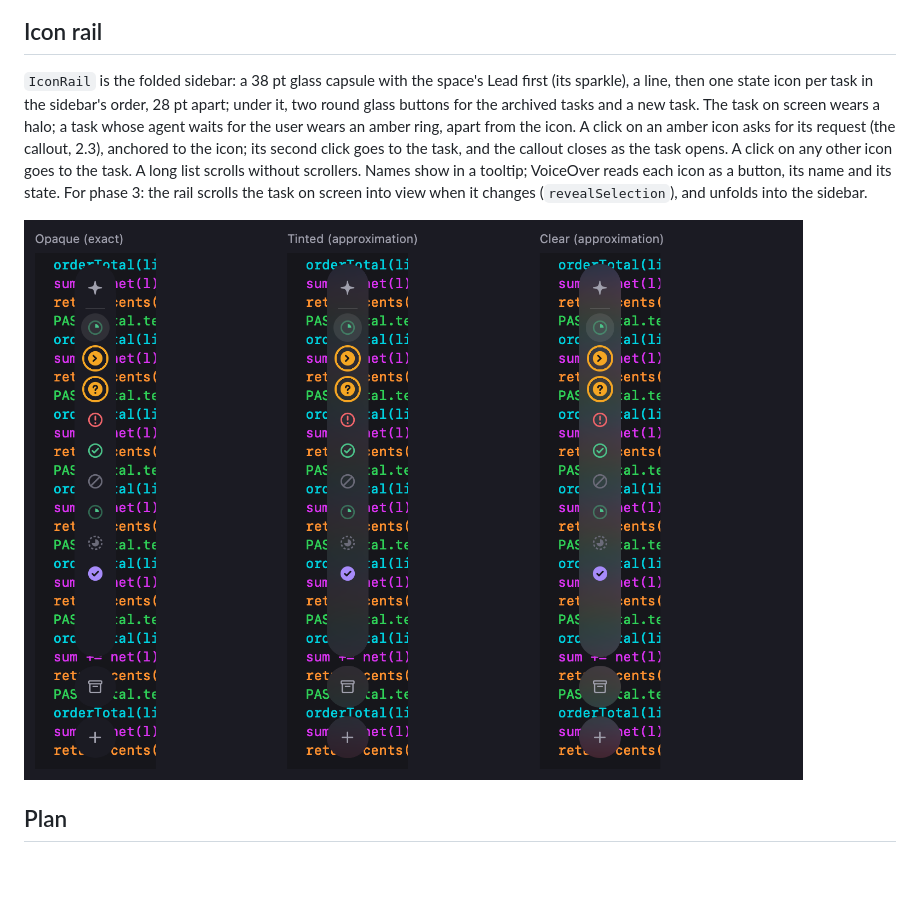
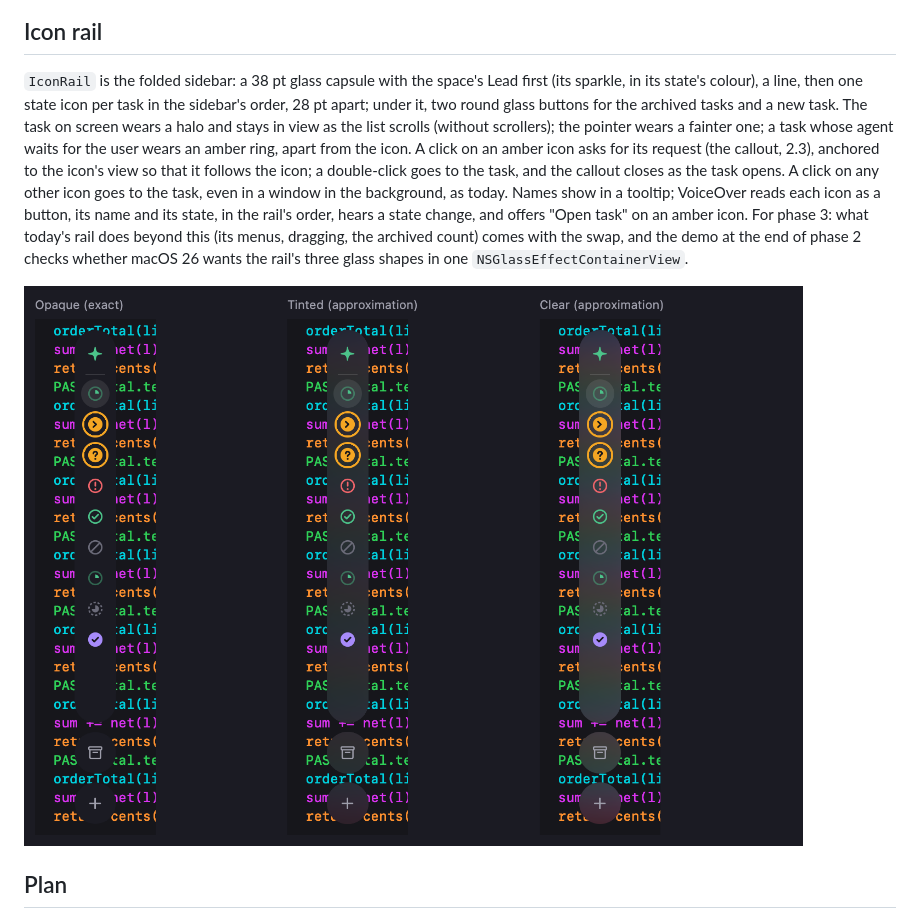
Before and after one commit to xikimay/nirux, a Markdown page: docs/design/glass-interface.md, the part around the change. Drawn GitHub-style; pictures changed too: docs/images/icon-rail.png; blank space fills up the shorter version.

```diff
--- a/docs/design/glass-interface.md
+++ b/docs/design/glass-interface.md
@@ -102,16 +102,21 @@ the 36 pt capsule to sit level with the traffic lights.
 ## Icon rail
 
 `IconRail` is the folded sidebar: a 38 pt glass capsule with the space's Lead
-first (its sparkle), a line, then one state icon per task in the sidebar's
-order, 28 pt apart; under it, two round glass buttons for the archived tasks
-and a new task. The task on screen wears a halo; a task whose agent waits for
-the user wears an amber ring, apart from the icon. A click on an amber icon
-asks for its request (the callout, 2.3), anchored to the icon; its second
-click goes to the task, and the callout closes as the task opens. A click on
-any other icon goes to the task. A long list scrolls without scrollers. Names
-show in a tooltip; VoiceOver reads each icon as a button, its name and its
-state. For phase 3: the rail scrolls the task on screen into view when it
-changes (`revealSelection`), and unfolds into the sidebar.
+first (its sparkle, in its state's colour), a line, then one state icon per
+task in the sidebar's order, 28 pt apart; under it, two round glass buttons
+for the archived tasks and a new task. The task on screen wears a halo and
+stays in view as the list scrolls (without scrollers); the pointer wears a
+fainter one; a task whose agent waits for the user wears an amber ring, apart
+from the icon. A click on an amber icon asks for its request (the callout,
+2.3), anchored to the icon's view so that it follows the icon; a double-click
+goes to the task, and the callout closes as the task opens. A click on any
+other icon goes to the task, even in a window in the background, as today.
+Names show in a tooltip; VoiceOver reads each icon as a button, its name and
+its state, in the rail's order, hears a state change, and offers "Open task"
+on an amber icon. For phase 3: what today's rail does beyond this (its menus,
+dragging, the archived count) comes with the swap, and the demo at the end of
+phase 2 checks whether macOS 26 wants the rail's three glass shapes in one
+`NSGlassEffectContainerView`.
 
 ![The rail with a Lead and nine tasks: Opaque exact, the other levels approximated](../images/icon-rail.png)
 
```
Also changed, not shown: 2 other files.
